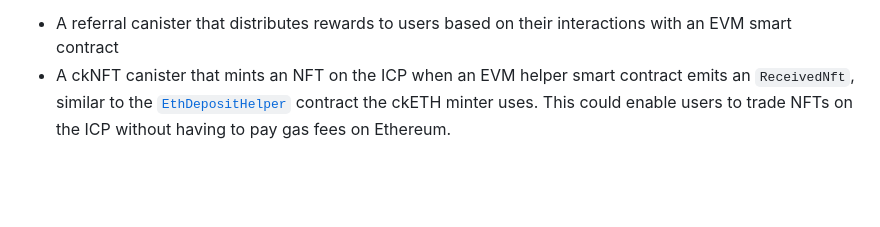
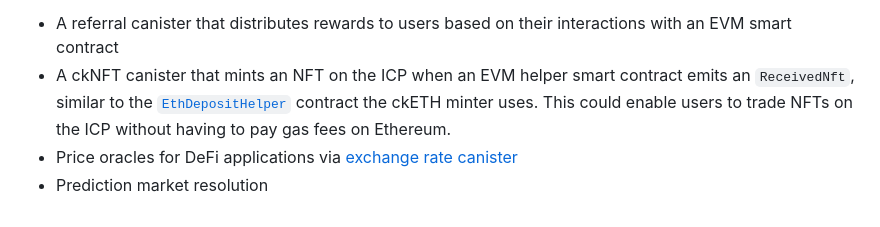
Before and after one commit to letmejustputthishere/chain-fusion-starter, a Markdown page: README.md, the part around the change. GitHub-like rendering; blank space fills up the shorter version.

```diff
--- a/README.md
+++ b/README.md
@@ -171,3 +171,5 @@ Build your own use-case on top of the Chainfusion starter and [share it with the
 
 -   A referral canister that distributes rewards to users based on their interactions with an EVM smart contract
 -   A ckNFT canister that mints an NFT on the ICP when an EVM helper smart contract emits an `ReceivedNft`, similar to the [`EthDepositHelper`](https://github.com/dfinity/ic/blob/master/rs/ethereum/cketh/minter/EthDepositHelper.sol) contract the ckETH minter uses. This could enable users to trade NFTs on the ICP without having to pay gas fees on Ethereum.
+-   Price oracles for DeFi applications via [exchange rate canister](https://github.com/dfinity/exchange-rate-canister)
+-   Prediction market resolution
```
